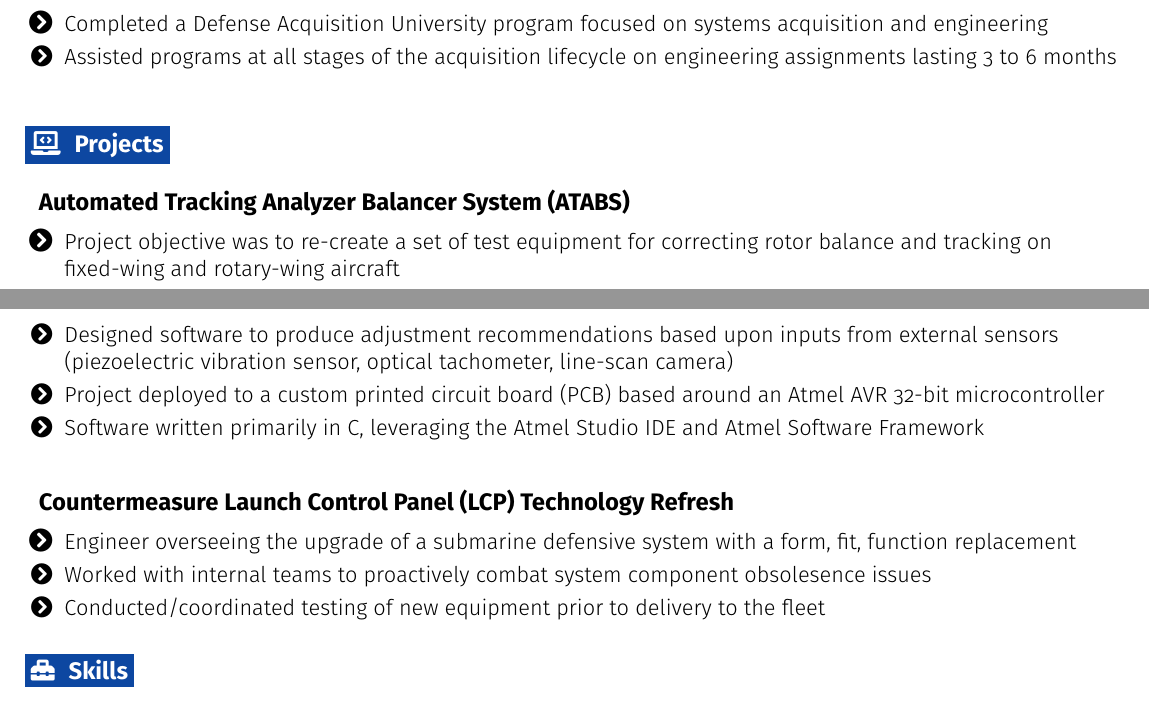
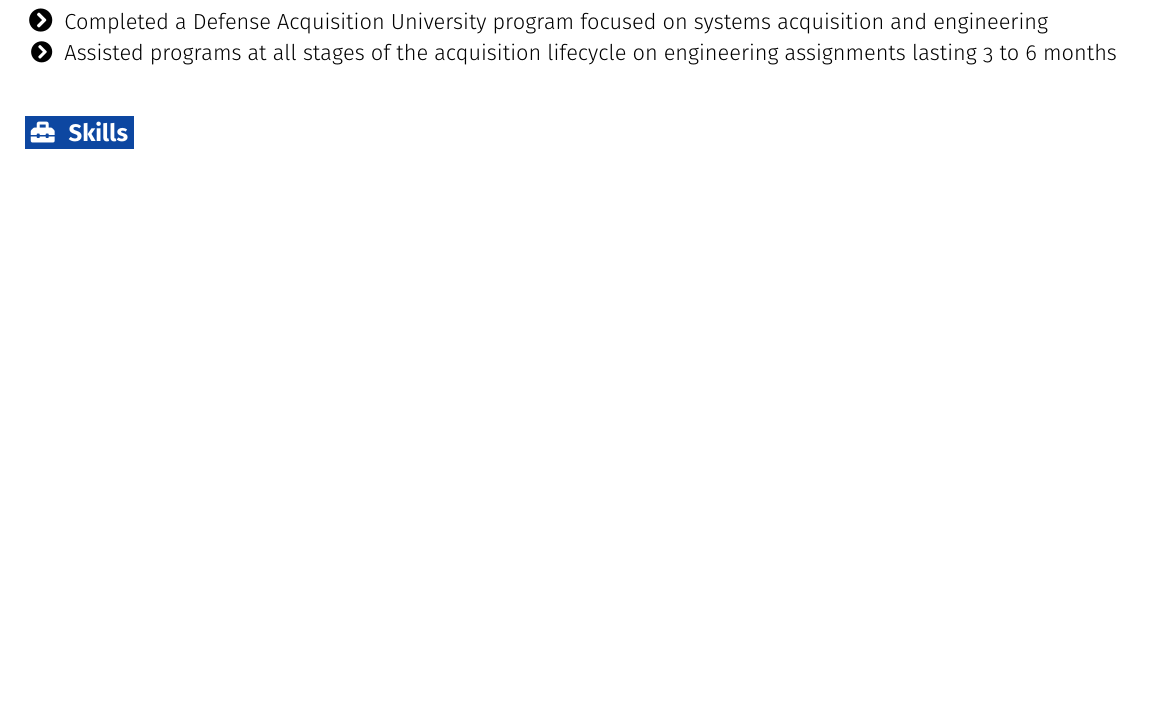
Before and after one commit to jaylamb/resume, a LaTeX CV (resume.tex): two parts of pages 1 and 2 of 2 before the commit and part of the page after it, the two joined at a grey line, cut so that both start at the same text, the shorter picture padded with empty space. Compiled offline with pdfLaTeX.

Commit message:
Remove old 'Projects' section

```diff
--- a/resume.tex
+++ b/resume.tex
@@ -288,36 +288,6 @@
     \resumeItemListEnd
   \resumeEntryEnd
 
-% PROJECTS
-
-\section{\faLaptopCode}{Projects}
-
-  \resumeEntryStart
-    \resumeEntryTD
-      {Automated Tracking Analyzer Balancer System (ATABS)}{}
-    \resumeItemListStart
-      \resumeItem
-		{Project objective was to re-create a set of test equipment for correcting rotor balance and tracking on fixed-wing and rotary-wing aircraft}
-      \resumeItem
-		{Designed software to produce adjustment recommendations based upon inputs from external sensors (piezoelectric vibration sensor, optical tachometer, line-scan camera)}
-	  \resumeItem
-		{Project deployed to a custom printed circuit board (PCB) based around an Atmel AVR 32-bit microcontroller}
-	  \resumeItem
-		{Software written primarily in C, leveraging the Atmel Studio IDE and Atmel Software Framework}
-    \resumeItemListEnd
-  \resumeEntryEnd
-
-  \resumeEntryStart
-    \resumeEntryTD
-      {Countermeasure Launch Control Panel (LCP) Technology Refresh}{}
-    \resumeItemListStart
-      \resumeItem
-		{Engineer overseeing the upgrade of a submarine defensive system with a form, fit, function replacement}
-	  \resumeItem {Worked with internal teams to proactively combat system component obsolesence issues}
-	  \resumeItem {Conducted/coordinated testing of new equipment prior to delivery to the fleet}
-    \resumeItemListEnd
-  \resumeEntryEnd
-
 % SKILLS
 \section{\faToolbox}{Skills}
  \resumeEntryStart
```
Also changed, not shown: resume.pdf.
